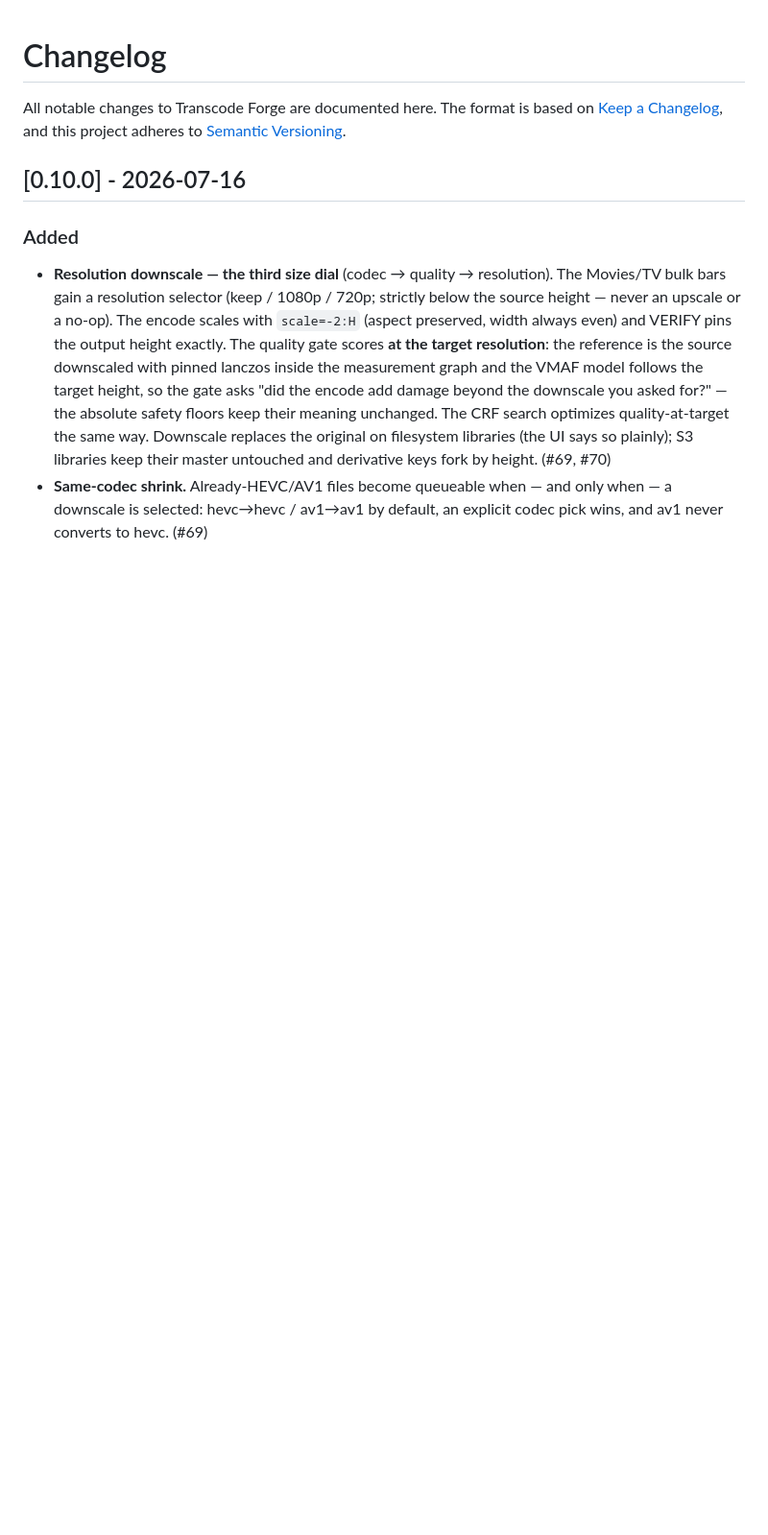
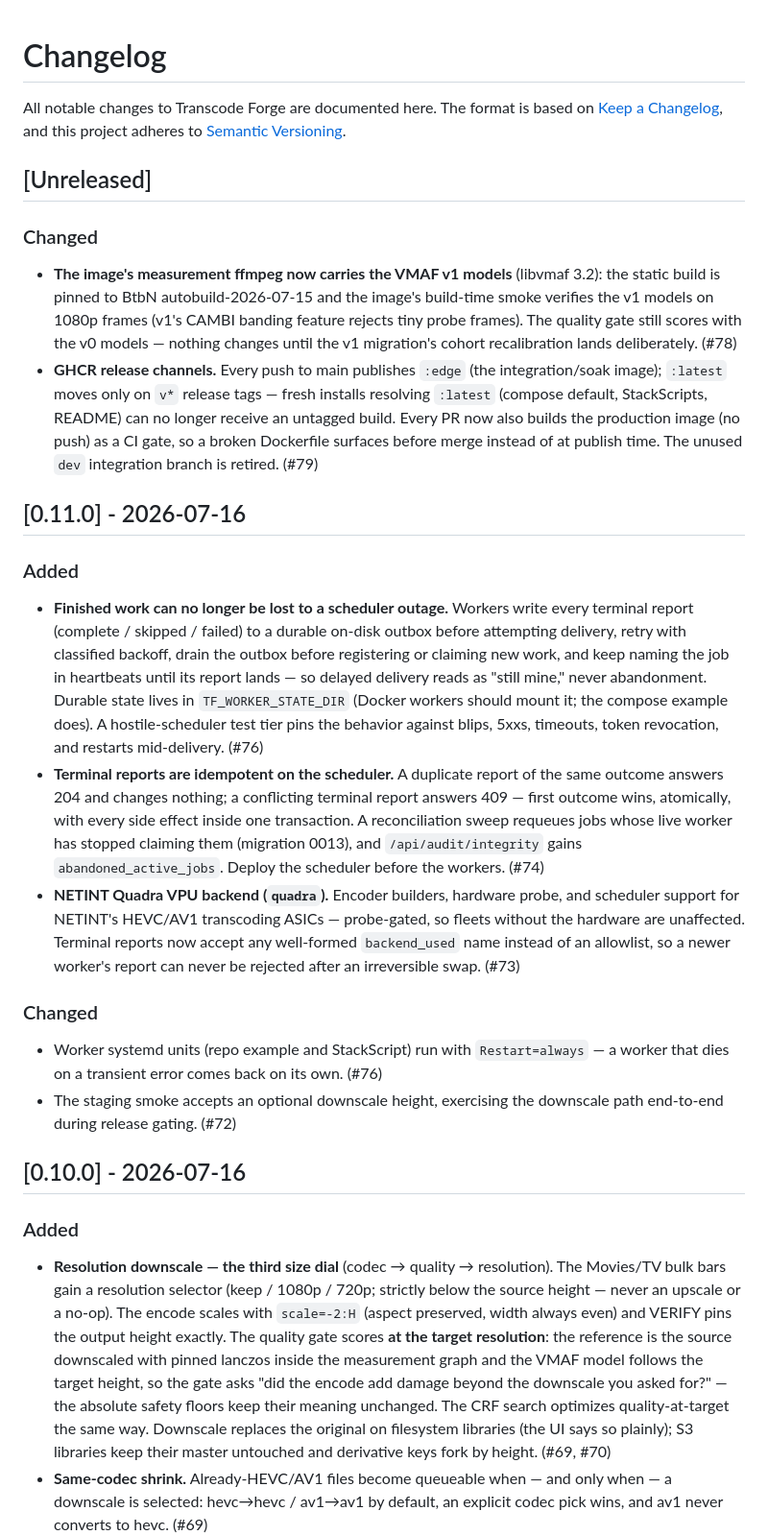
Before and after one commit to nuffy94/transcode-forge, a Markdown page: CHANGELOG.md, the part around the change. Shown at 96% size. Drawn GitHub-style; blank space fills up the shorter version.

Commit message:
docs: changelog for 0.11.0 (missed in the release PR) + unreleased entries (#80)
Co-authored-by: Mason Crowe <mason@nuffy.dev>

```diff
--- a/CHANGELOG.md
+++ b/CHANGELOG.md
@@ -3,6 +3,58 @@
 All notable changes to Transcode Forge are documented here. The format is
 based on [Keep a Changelog](https://keepachangelog.com/en/1.1.0/), and this
 project adheres to [Semantic Versioning](https://semver.org/spec/v2.0.0.html).
+
+## [Unreleased]
+
+### Changed
+- **The image's measurement ffmpeg now carries the VMAF v1 models**
+  (libvmaf 3.2): the static build is pinned to BtbN autobuild-2026-07-15
+  and the image's build-time smoke verifies the v1 models on 1080p
+  frames (v1's CAMBI banding feature rejects tiny probe frames). The
+  quality gate still scores with the v0 models — nothing changes until
+  the v1 migration's cohort recalibration lands deliberately. (#78)
+- **GHCR release channels.** Every push to main publishes `:edge` (the
+  integration/soak image); `:latest` moves only on `v*` release tags —
+  fresh installs resolving `:latest` (compose default, StackScripts,
+  README) can no longer receive an untagged build. Every PR now also
+  builds the production image (no push) as a CI gate, so a broken
+  Dockerfile surfaces before merge instead of at publish time. The
+  unused `dev` integration branch is retired. (#79)
+
+## [0.11.0] - 2026-07-16
+
+### Added
+- **Finished work can no longer be lost to a scheduler outage.** Workers
+  write every terminal report (complete / skipped / failed) to a durable
+  on-disk outbox before attempting delivery, retry with classified
+  backoff, drain the outbox before registering or claiming new work, and
+  keep naming the job in heartbeats until its report lands — so delayed
+  delivery reads as "still mine," never abandonment. Durable state lives
+  in `TF_WORKER_STATE_DIR` (Docker workers should mount it; the compose
+  example does). A hostile-scheduler test tier pins the behavior against
+  blips, 5xxs, timeouts, token revocation, and restarts mid-delivery.
+  (#76)
+- **Terminal reports are idempotent on the scheduler.** A duplicate
+  report of the same outcome answers 204 and changes nothing; a
+  conflicting terminal report answers 409 — first outcome wins,
+  atomically, with every side effect inside one transaction. A
+  reconciliation sweep requeues jobs whose live worker has stopped
+  claiming them (migration 0013), and `/api/audit/integrity` gains
+  `abandoned_active_jobs`. Deploy the scheduler before the workers.
+  (#74)
+- **NETINT Quadra VPU backend (`quadra`).** Encoder builders, hardware
+  probe, and scheduler support for NETINT's HEVC/AV1 transcoding ASICs —
+  probe-gated, so fleets without the hardware are unaffected. Terminal
+  reports now accept any well-formed `backend_used` name instead of an
+  allowlist, so a newer worker's report can never be rejected after an
+  irreversible swap. (#73)
+
+### Changed
+- Worker systemd units (repo example and StackScript) run with
+  `Restart=always` — a worker that dies on a transient error comes back
+  on its own. (#76)
+- The staging smoke accepts an optional downscale height, exercising the
+  downscale path end-to-end during release gating. (#72)
 
 ## [0.10.0] - 2026-07-16
 
```
